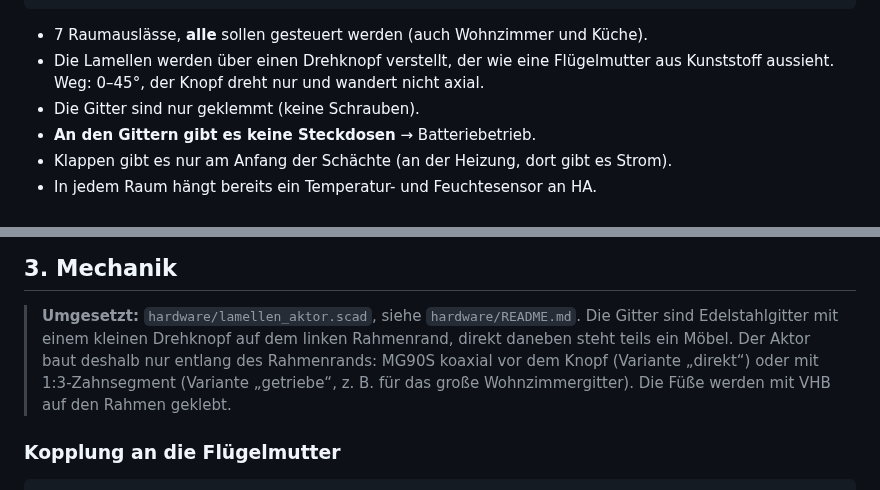
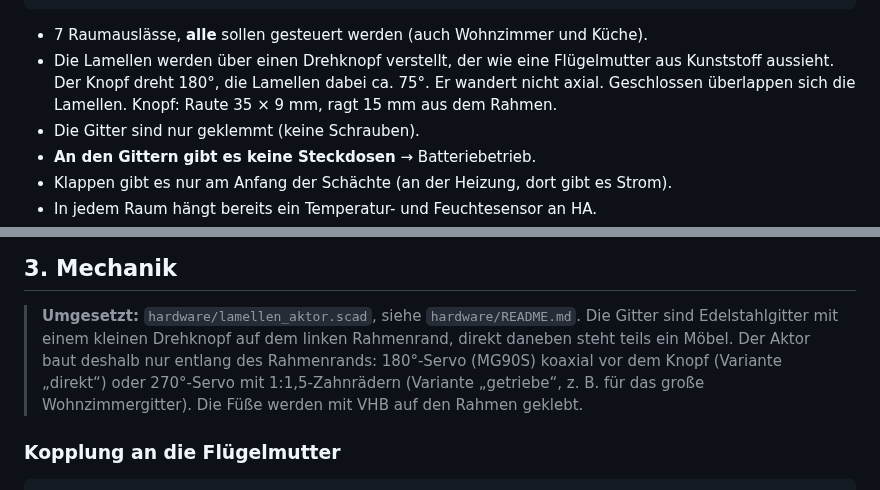
Before and after one commit to simonsilvalauinger/lamellen, a Markdown page: docs/KONZEPT.md, 2 parts joined by grey strips. GitHub-like rendering.

```diff
--- a/docs/KONZEPT.md
+++ b/docs/KONZEPT.md
@@ -15,7 +15,8 @@
 
 - 7 Raumauslässe, **alle** sollen gesteuert werden (auch Wohnzimmer und Küche).
 - Die Lamellen werden über einen Drehknopf verstellt, der wie eine Flügelmutter aus Kunststoff aussieht.
-  Weg: 0–45°, der Knopf dreht nur und wandert nicht axial.
+  Der Knopf dreht 180°, die Lamellen dabei ca. 75°. Er wandert nicht axial. Geschlossen
+  überlappen sich die Lamellen. Knopf: Raute 35 × 9 mm, ragt 15 mm aus dem Rahmen.
 - Die Gitter sind nur geklemmt (keine Schrauben).
 - **An den Gittern gibt es keine Steckdosen** → Batteriebetrieb.
 - Klappen gibt es nur am Anfang der Schächte (an der Heizung, dort gibt es Strom).
@@ -37,9 +38,9 @@ Weil jetzt alle 7 Auslässe zugehen können, muss das an drei Stellen abgesicher
 
 > **Umgesetzt:** `hardware/lamellen_aktor.scad`, siehe `hardware/README.md`. Die Gitter sind
 > Edelstahlgitter mit einem kleinen Drehknopf auf dem linken Rahmenrand, direkt daneben steht
-> teils ein Möbel. Der Aktor baut deshalb nur entlang des Rahmenrands: MG90S koaxial vor dem
-> Knopf (Variante „direkt“) oder mit 1:3-Zahnsegment (Variante „getriebe“, z. B. für das große
-> Wohnzimmergitter). Die Füße werden mit VHB auf den Rahmen geklebt.
+> teils ein Möbel. Der Aktor baut deshalb nur entlang des Rahmenrands: 180°-Servo (MG90S)
+> koaxial vor dem Knopf (Variante „direkt“) oder 270°-Servo mit 1:1,5-Zahnrädern (Variante
+> „getriebe“, z. B. für das große Wohnzimmergitter). Die Füße werden mit VHB auf den Rahmen geklebt.
 
 ### Kopplung an die Flügelmutter
 
```
Also changed, not shown: firmware/README.md (+7 -2 lines), hardware/README.md (+6 -5 lines), hardware/vorschau_direkt.png, hardware/vorschau_getriebe.png, 2 other files.
